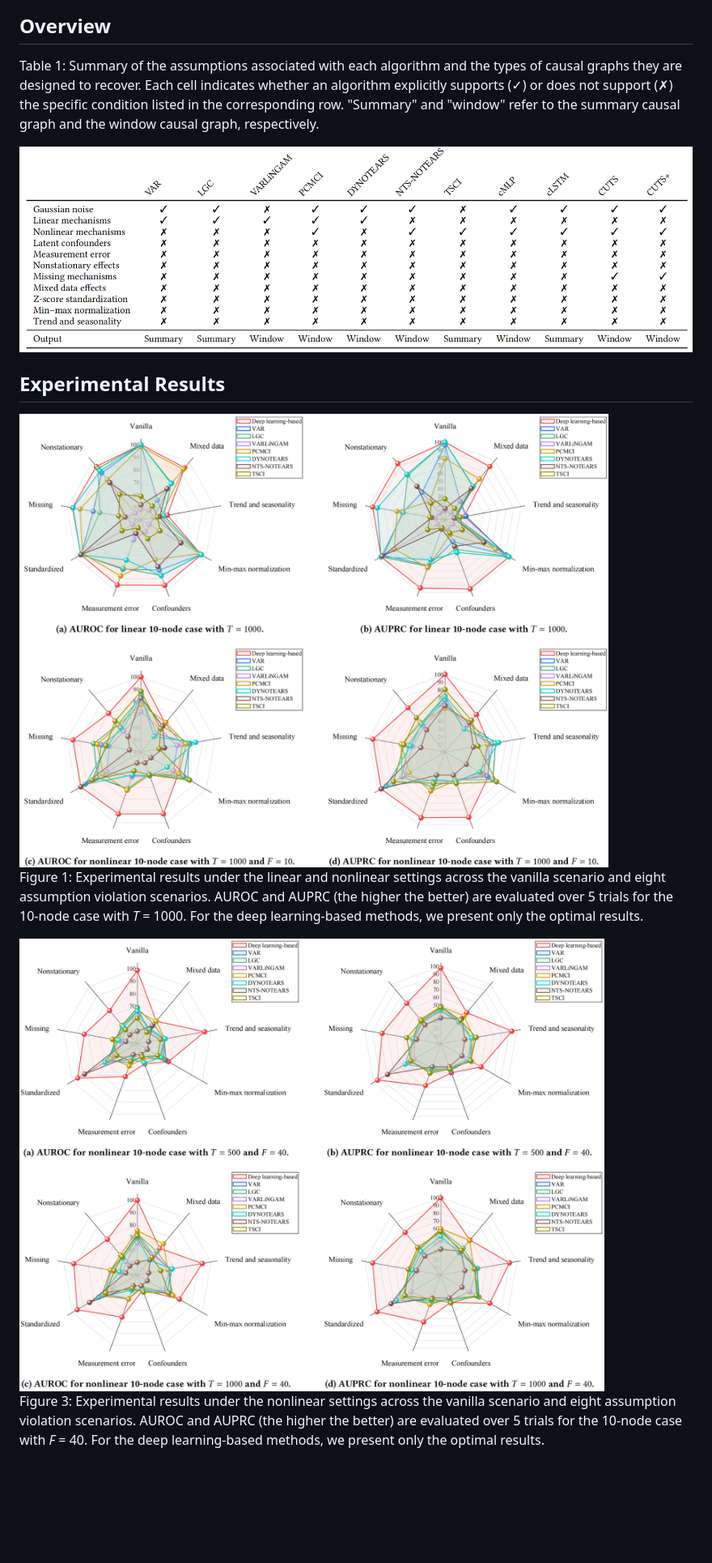
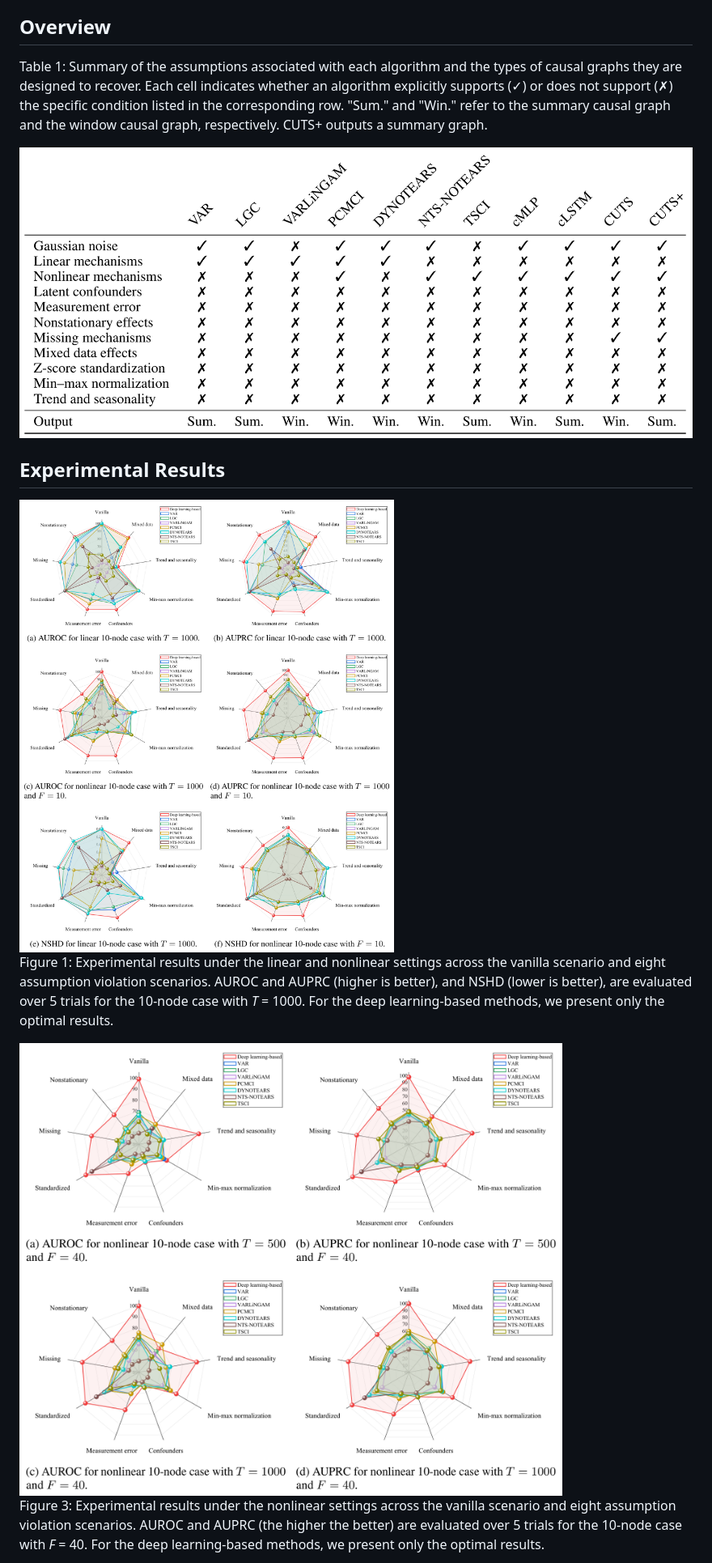
Before and after one commit to huiyang-yi/CausalCompass, a Markdown page: project_page.md, the part around one of its changes. Shown at 81% size. Drawn GitHub-style; pictures changed too: images/assumptions.png, images/results1.png, images/results3.png; blank space fills up the shorter version.

Commit message:
Sync project page with camera-ready paper

```diff
--- a/project_page.md
+++ b/project_page.md
@@ -16,7 +18,7 @@ Causal discovery from time series is a fundamental task in machine learning. How
 
 ## Overview
 
-Table 1: Summary of the assumptions associated with each algorithm and the types of causal graphs they are designed to recover. Each cell indicates whether an algorithm explicitly supports (✓) or does not support (✗) the specific condition listed in the corresponding row. "Summary" and "window" refer to the summary causal graph and the window causal graph, respectively.
+Table 1: Summary of the assumptions associated with each algorithm and the types of causal graphs they are designed to recover. Each cell indicates whether an algorithm explicitly supports (✓) or does not support (✗) the specific condition listed in the corresponding row. "Sum." and "Win." refer to the summary causal graph and the window causal graph, respectively. CUTS+ outputs a summary graph.
 
 <img src="./images/assumptions.png" width="900" alt="Assumption Table">
 
@@ -24,7 +26,7 @@ Table 1: Summary of the assumptions associated with each algorithm and the types
 
 <img src="./images/results1.png" width="900" alt="Experimental Results 1">
 
-Figure 1: Experimental results under the linear and nonlinear settings across the vanilla scenario and eight assumption violation scenarios. AUROC and AUPRC (the higher the better) are evaluated over 5 trials for the 10-node case with *T* = 1000. For the deep learning-based methods, we present only the optimal results.
+Figure 1: Experimental results under the linear and nonlinear settings across the vanilla scenario and eight assumption violation scenarios. AUROC and AUPRC (higher is better), and NSHD (lower is better), are evaluated over 5 trials for the 10-node case with *T* = 1000. For the deep learning-based methods, we present only the optimal results.
 
 
 
```
Also changed, not shown: other parts of project_page.md (+10 -9 lines), images/results2.png, images/results4.png, images/summary_results.png, 1 other file.
